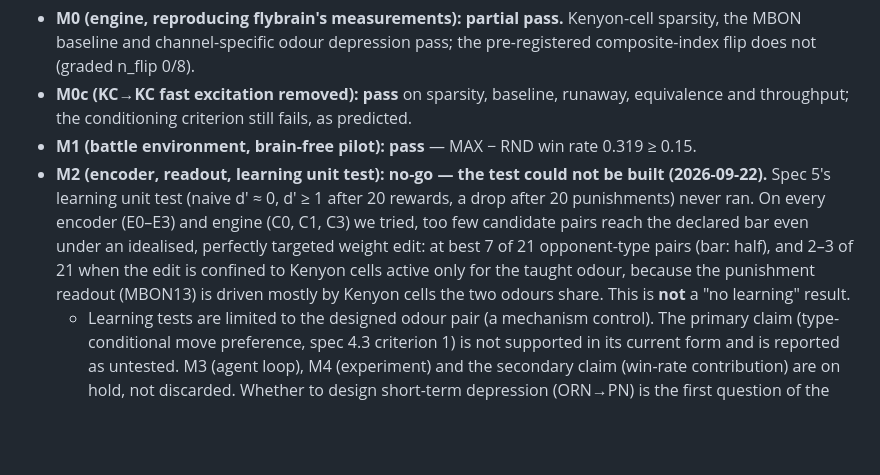
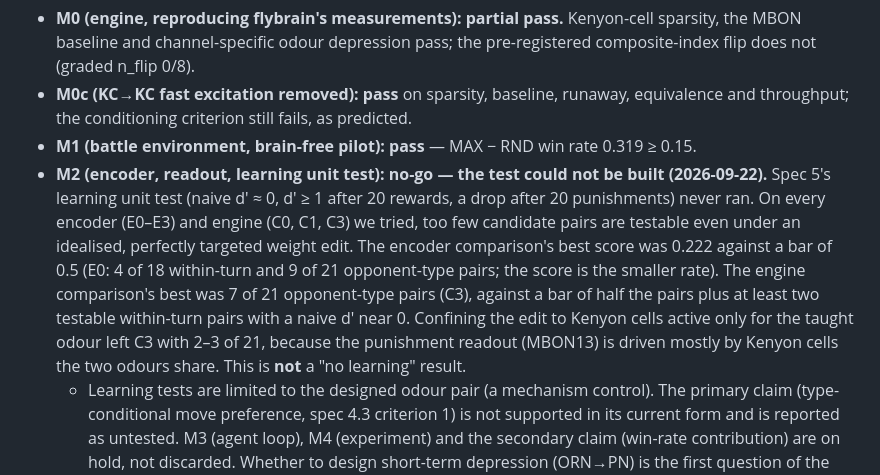
Before and after one commit to lyutvs/flymon, a Markdown page: README.md, the part around the change. GitHub-like rendering; blank space fills up the shorter version.

Commit message:
docs(readme): English M2 bullet — encoder and engine figures stated separately (G.12 E0 9/21; H.4 C3 7/21)

```diff
--- a/README.md
+++ b/README.md
@@ -161,11 +161,13 @@ heuristic coach. The ledger above separates what was measured, what we chose, an
   conditioning criterion still fails, as predicted.
 - **M1 (battle environment, brain-free pilot): pass** — MAX − RND win rate 0.319 ≥ 0.15.
 - **M2 (encoder, readout, learning unit test): no-go — the test could not be built (2026-09-22).** Spec 5's learning
-  unit test (naive d′ ≈ 0, d′ ≥ 1 after 20 rewards, a drop after 20 punishments) never ran. On every encoder (E0–E3)
-  and engine (C0, C1, C3) we tried, too few candidate pairs reach the declared bar even under an idealised, perfectly
-  targeted weight edit: at best 7 of 21 opponent-type pairs (bar: half), and 2–3 of 21 when the edit is confined to
-  Kenyon cells active only for the taught odour, because the punishment readout (MBON13) is driven mostly by Kenyon
-  cells the two odours share. This is **not** a "no learning" result.
+  unit test (naive d′ ≈ 0, d′ ≥ 1 after 20 rewards, a drop after 20 punishments) never ran. On every encoder (E0–E3) and
+  engine (C0, C1, C3) we tried, too few candidate pairs are testable even under an idealised, perfectly targeted weight
+  edit. The encoder comparison's best score was 0.222 against a bar of 0.5 (E0: 4 of 18 within-turn and 9 of 21
+  opponent-type pairs; the score is the smaller rate). The engine comparison's best was 7 of 21 opponent-type pairs
+  (C3), against a bar of half the pairs plus at least two testable within-turn pairs with a naive d′ near 0. Confining
+  the edit to Kenyon cells active only for the taught odour left C3 with 2–3 of 21, because the punishment readout
+  (MBON13) is driven mostly by Kenyon cells the two odours share. This is **not** a "no learning" result.
   - Learning tests are limited to the designed odour pair (a mechanism control). The primary claim (type-conditional
     move preference, spec 4.3 criterion 1) is not supported in its current form and is reported as untested. M3 (agent
     loop), M4 (experiment) and the secondary claim (win-rate contribution) are on hold, not discarded. Whether to design
```
